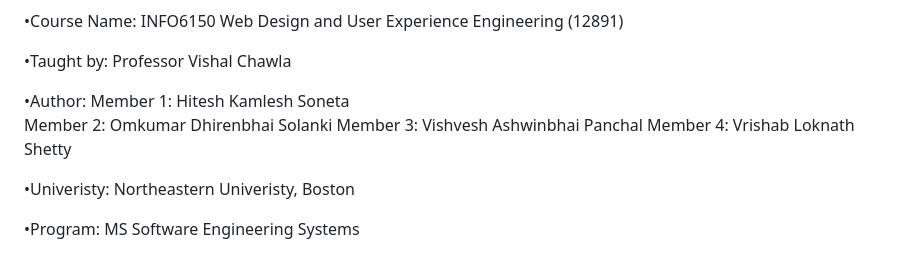
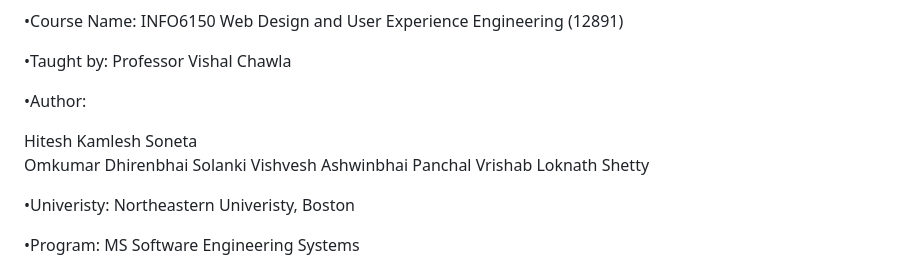
Before and after one commit to HiteshSonetaNEU/6150-Finalproject, a Markdown page: README.md, the part around the change. GitHub-like rendering.

```diff
--- a/README.md
+++ b/README.md
@@ -4,10 +4,12 @@
 
 •Taught by: Professor Vishal Chawla
 
-•Author: 	Member 1: Hitesh Kamlesh Soneta
-		Member 2: Omkumar Dhirenbhai Solanki
-		Member 3: Vishvesh Ashwinbhai Panchal
-		Member 4: Vrishab Loknath Shetty
+•Author:
+
+Hitesh Kamlesh Soneta
+Omkumar Dhirenbhai Solanki
+Vishvesh Ashwinbhai Panchal
+Vrishab Loknath Shetty
 
 •Univeristy: Northeastern Univeristy, Boston
 
```
